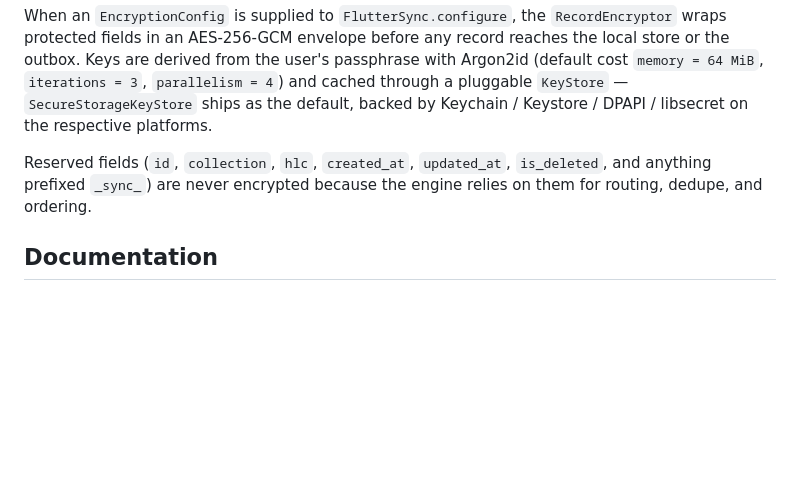
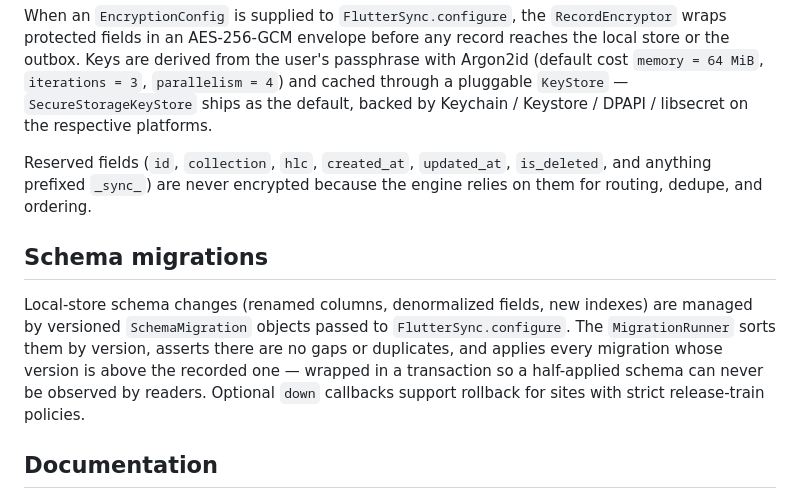
Before and after one commit to alessonqueirozdev-hub/flutter_sync, a Markdown page: README.md, the part around one of its changes. GitHub-like rendering; blank space fills up the shorter version.

Commit message:
[101] docs(readme): document schema migrations after Phase 12

```diff
--- a/README.md
+++ b/README.md
@@ -199,6 +199,10 @@ When an `EncryptionConfig` is supplied to `FlutterSync.configure`, the `RecordEn
 
 Reserved fields (`id`, `collection`, `hlc`, `created_at`, `updated_at`, `is_deleted`, and anything prefixed `_sync_`) are never encrypted because the engine relies on them for routing, dedupe, and ordering.
 
+## Schema migrations
+
+Local-store schema changes (renamed columns, denormalized fields, new indexes) are managed by versioned `SchemaMigration` objects passed to `FlutterSync.configure`. The `MigrationRunner` sorts them by version, asserts there are no gaps or duplicates, and applies every migration whose version is above the recorded one — wrapped in a transaction so a half-applied schema can never be observed by readers. Optional `down` callbacks support rollback for sites with strict release-train policies.
+
 ## Documentation
 
 The full developer documentation lands in Phase 17 under `doc/`. Until then, the authoritative references are:
```
Also changed, not shown: other parts of README.md (+2 -2 lines).
